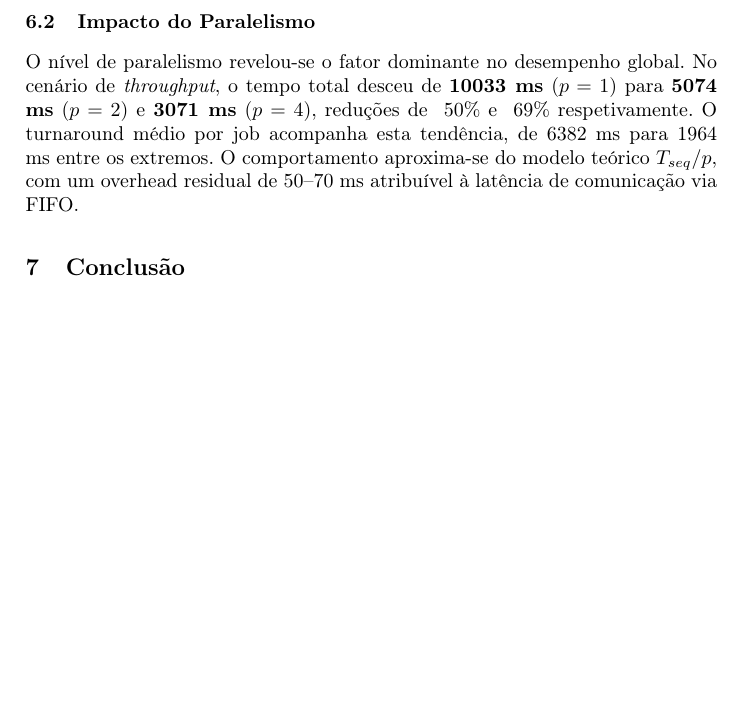
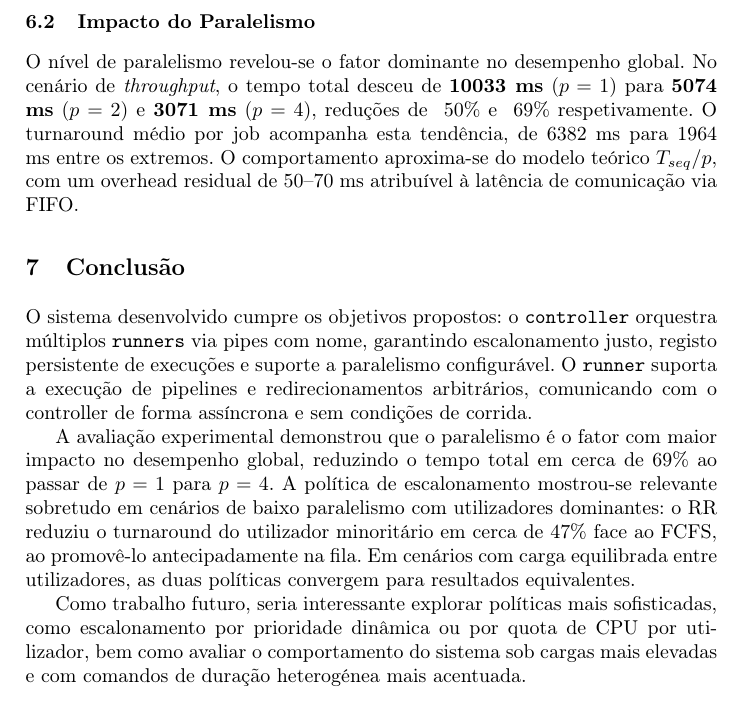
Before and after one commit to Brocasq6/Projeto_SO, a LaTeX paper (relatorio/relatório.tex): part of page 6 of 6, cut so that both start at the same text, the shorter picture padded with empty space. Compiled offline with pdfLaTeX.

Commit message:
adicionei uma conclusao ao relatorio

```diff
--- a/relatorio/relatório.tex
+++ b/relatorio/relatório.tex
@@ -181,4 +178,22 @@
 
         \section{Conclusão}
 
+                O sistema desenvolvido cumpre os objetivos propostos: o \texttt{controller} orquestra
+                múltiplos \texttt{runners} via pipes com nome, garantindo escalonamento justo, registo
+                persistente de execuções e suporte a paralelismo configurável. O \texttt{runner} suporta
+                a execução de pipelines e redirecionamentos arbitrários, comunicando com o controller de
+                forma assíncrona e sem condições de corrida.
+
+                A avaliação experimental demonstrou que o paralelismo é o fator com maior impacto no
+                desempenho global, reduzindo o tempo total em cerca de 69\% ao passar de $p=1$ para $p=4$.
+                A política de escalonamento mostrou-se relevante sobretudo em cenários de baixo paralelismo
+                com utilizadores dominantes: o RR reduziu o turnaround do utilizador minoritário em cerca de 47\%
+                face ao FCFS, ao promovê-lo antecipadamente na fila. Em cenários com carga equilibrada entre utilizadores,
+                as duas políticas convergem para resultados equivalentes.
+
+                Como trabalho futuro, seria interessante explorar políticas mais sofisticadas,
+                como escalonamento por prioridade dinâmica ou por quota de CPU por utilizador,
+                bem como avaliar o comportamento do sistema sob cargas mais elevadas e com comandos
+                de duração heterogénea mais acentuada.
+
 \end{document}
```
Also changed, not shown: relatorio/relatório.tex (5 more changed lines).
